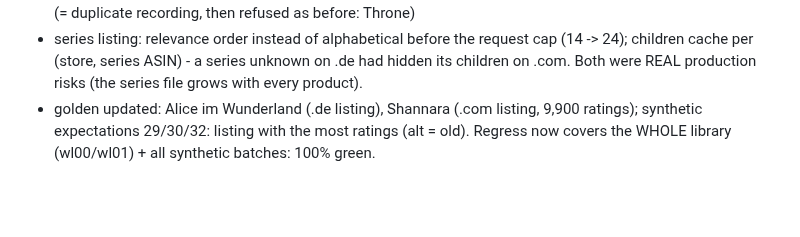
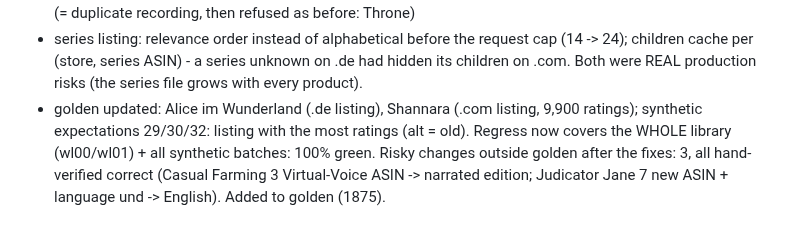
Before and after one commit to xroguel1ke/abs_ratings, a Markdown page: docs/LOOP_LOG.md, the part around the change. Drawn GitHub-style; blank space fills up the shorter version.

Commit message:
Phase C: hand-verified the remaining risky changes
Co-Authored-By: Claude Opus 5.5 <noreply@anthropic.com>

```diff
--- a/docs/LOOP_LOG.md
+++ b/docs/LOOP_LOG.md
@@ -426,3 +426,4 @@ Found 6 deviations vs golden that the regress gate missed (it only covered round
 - series listing: relevance order instead of alphabetical before the request cap (14 -> 24); children cache per (store, series ASIN) - a series unknown on .de had hidden its children on .com. Both were REAL production risks (the series file grows with every product).
 - golden updated: Alice im Wunderland (.de listing), Shannara (.com listing, 9,900 ratings); synthetic expectations 29/30/32: listing with the most ratings (alt = old).
 Regress now covers the WHOLE library (wl00/wl01) + all synthetic batches: 100% green.
+Risky changes outside golden after the fixes: 3, all hand-verified correct (Casual Farming 3 Virtual-Voice ASIN -> narrated edition; Judicator Jane 7 new ASIN + language und -> English). Added to golden (1875).
```
